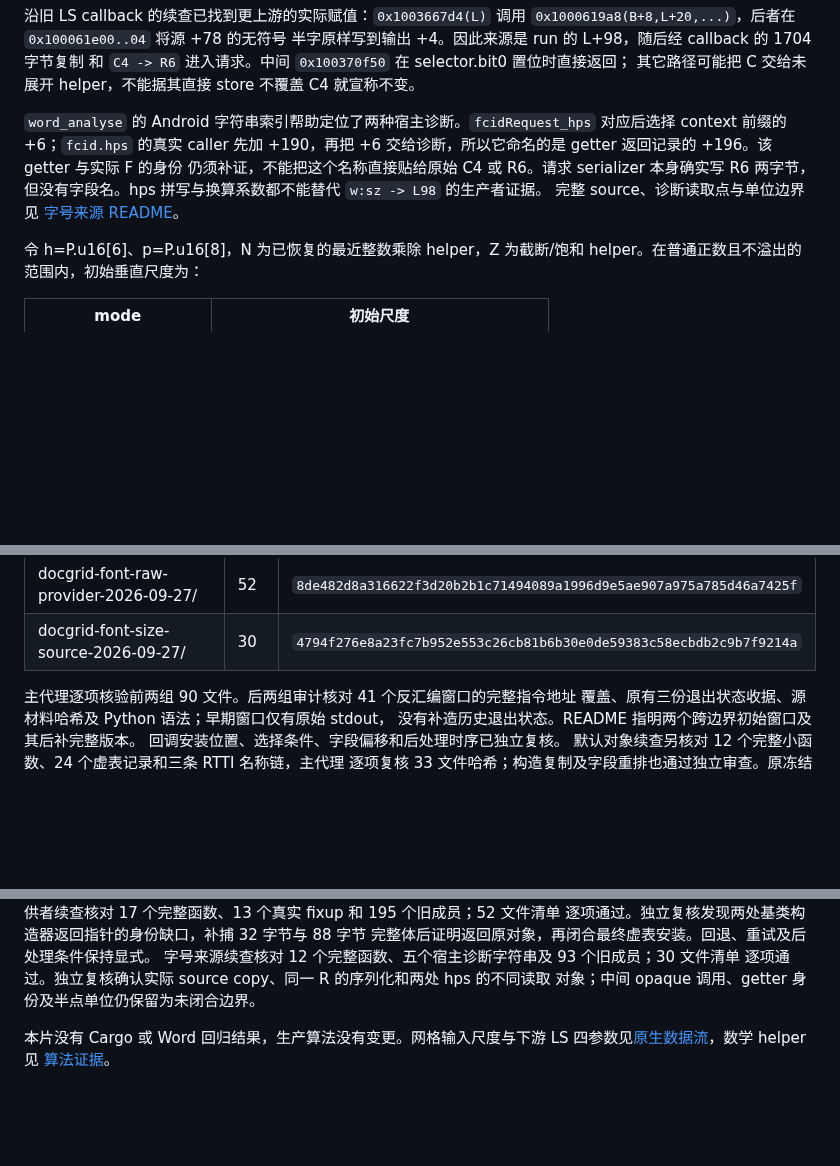
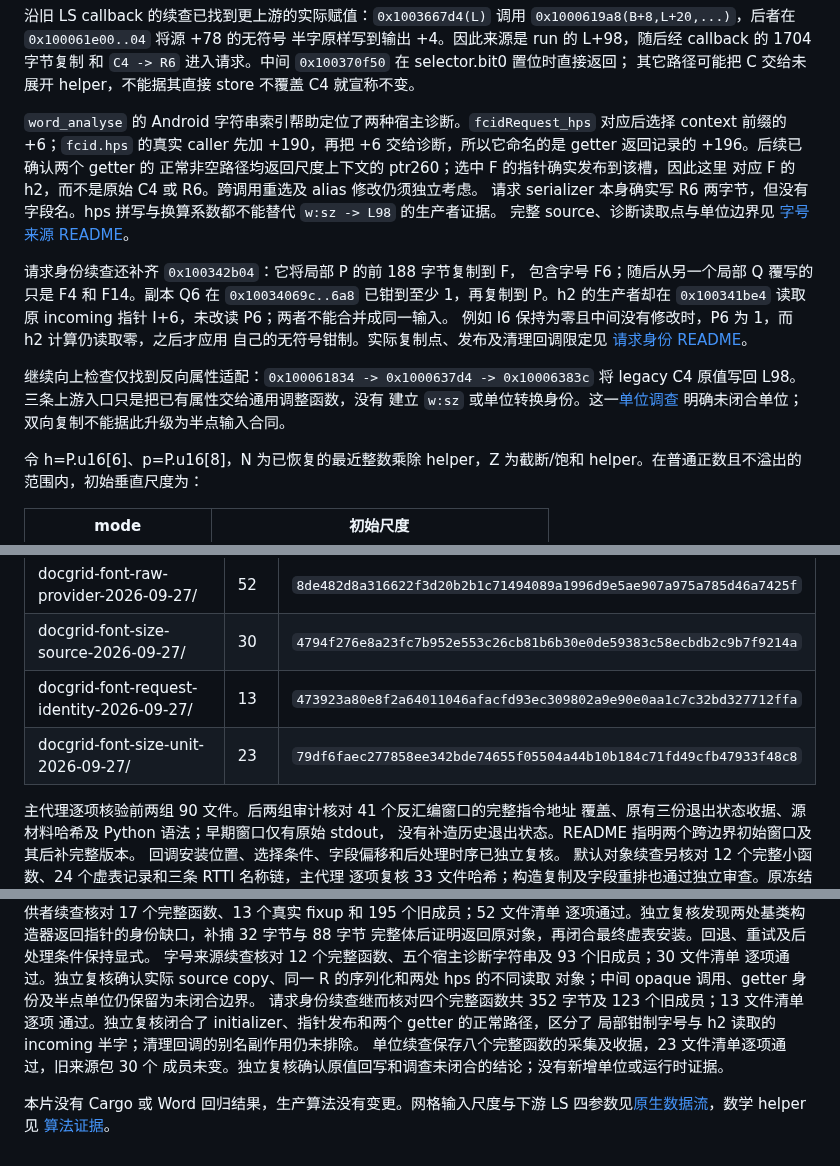
Before and after one commit to Jabberwocky238/rsWordLayout, a Markdown page: docs/DOCGRID-FONT-COMPONENTS-2026-09-27.md, 3 parts joined by grey strips. Drawn GitHub-style; blank space fills up the shorter version.

Commit message:
Bind font request records and separate the h2 size input

```diff
--- a/docs/DOCGRID-FONT-COMPONENTS-2026-09-27.md
+++ b/docs/DOCGRID-FONT-COMPONENTS-2026-09-27.md
@@ -278,11 +278,26 @@ feature 替换、初始化 fallback 和 adjusted-wrapper 后续变更仍须保
 
 `word_analyse` 的 Android 字符串索引帮助定位了两种宿主诊断。`fcidRequest_hps`
 对应后选择 context 前缀的 +6；`fcid.hps` 的真实 caller 先加 +190，再把 +6
-交给诊断，所以它命名的是 getter 返回记录的 +196。该 getter 与实际 F 的身份
-仍须补证，不能把这个名称直接贴给原始 C4 或 R6。请求 serializer 本身确实写 R6
+交给诊断，所以它命名的是 getter 返回记录的 +196。后续已确认两个 getter 的
+正常非空路径均返回尺度上下文的 ptr260；选中 F 的指针确实发布到该槽，因此这里
+对应 F 的 h2，而不是原始 C4 或 R6。跨调用重选及 alias 修改仍须独立考虑。
+请求 serializer 本身确实写 R6
 两字节，但没有字段名。hps 拼写与换算系数都不能替代 `w:sz -> L98` 的生产者证据。
 完整 source、诊断读取点与单位边界见
 [字号来源 README](../artifacts/docgrid-font-size-source-2026-09-27/README.md)。
+
+请求身份续查还补齐 `0x100342b04`：它将局部 P 的前 188 字节复制到 F，
+包含字号 F6；随后从另一个局部 Q 覆写的只是 F4 和 F14。副本 Q6 在
+`0x10034069c..6a8` 已钳到至少 1，再复制到 P。h2 的生产者却在
+`0x100341be4` 读取原 incoming 指针 I+6，未改读 P6；两者不能合并成同一输入。
+例如 I6 保持为零且中间没有修改时，P6 为 1，而 h2 计算仍读取零，之后才应用
+自己的无符号钳制。实际复制点、发布及清理回调限定见
+[请求身份 README](../artifacts/docgrid-font-request-identity-2026-09-27/README.md)。
+
+继续向上检查仅找到反向属性适配：`0x100061834 -> 0x1000637d4 -> 0x10006383c`
+将 legacy C4 原值写回 L98。三条上游入口只是把已有属性交给通用调整函数，没有
+建立 `w:sz` 或单位转换身份。这一[单位调查](../artifacts/docgrid-font-size-unit-2026-09-27/README.md)
+明确未闭合单位；双向复制不能据此升级为半点输入合同。
 
 令 h=P.u16[6]、p=P.u16[8]，N 为已恢复的最近整数乘除 helper，Z 为截断/饱和
 helper。在普通正数且不溢出的范围内，初始垂直尺度为：
@@ -398,6 +413,8 @@ F.184 不参与这十项缩放。因子 h2 有独立生产者：模式 2 先计
 | docgrid-content-enable-input-2026-09-27/ | 13 | `0ca964f079a180be6af64b43ea0992ea158078550d26d61e9c66a6098203d910` |
 | docgrid-font-raw-provider-2026-09-27/ | 52 | `8de482d8a316622f3d20b2b1c71494089a1996d9e5ae907a975a785d46a7425f` |
 | docgrid-font-size-source-2026-09-27/ | 30 | `4794f276e8a23fc7b952e553c26cb81b6b30e0de59383c58ecbdb2c9b7f9214a` |
+| docgrid-font-request-identity-2026-09-27/ | 13 | `473923a80e8f2a64011046afacfd93ec309802a9e90e0aa1c7c32bd327712ffa` |
+| docgrid-font-size-unit-2026-09-27/ | 23 | `79df6faec277858ee342bde74655f05504a44b10b184c71fd49cfb47933f48c8` |
 
 主代理逐项核验前两组 90 文件。后两组审计核对 41 个反汇编窗口的完整指令地址
 覆盖、原有三份退出状态收据、源材料哈希及 Python 语法；早期窗口仅有原始 stdout，
@@ -431,6 +448,11 @@ V 提供者续查核对 17 个完整函数、13 个真实 fixup 和 195 个旧
 字号来源续查核对 12 个完整函数、五个宿主诊断字符串及 93 个旧成员；30 文件清单
 逐项通过。独立复核确认实际 source copy、同一 R 的序列化和两处 hps 的不同读取
 对象；中间 opaque 调用、getter 身份及半点单位仍保留为未闭合边界。
+请求身份续查继而核对四个完整函数共 352 字节及 123 个旧成员；13 文件清单逐项
+通过。独立复核闭合了 initializer、指针发布和两个 getter 的正常路径，区分了
+局部钳制字号与 h2 读取的 incoming 半字；清理回调的别名副作用仍未排除。
+单位续查保存八个完整函数的采集及收据，23 文件清单逐项通过，旧来源包 30 个
+成员未变。独立复核确认原值回写和调查未闭合的结论；没有新增单位或运行时证据。
 
 本片没有 Cargo 或 Word 回归结果，生产算法没有变更。网格输入尺度与下游 LS
 四参数见[原生数据流](DOCGRID-NATIVE-DATAFLOW-2026-09-27.md)，数学 helper 见
```
Also changed, not shown: docs/FONT-VERTICAL-REFERENCE-2026-09-27.md (+6 -1 lines), docs/SHARED-PTS-LS-DEVELOPMENT-2026-09-27.md (+3 -0 lines).
